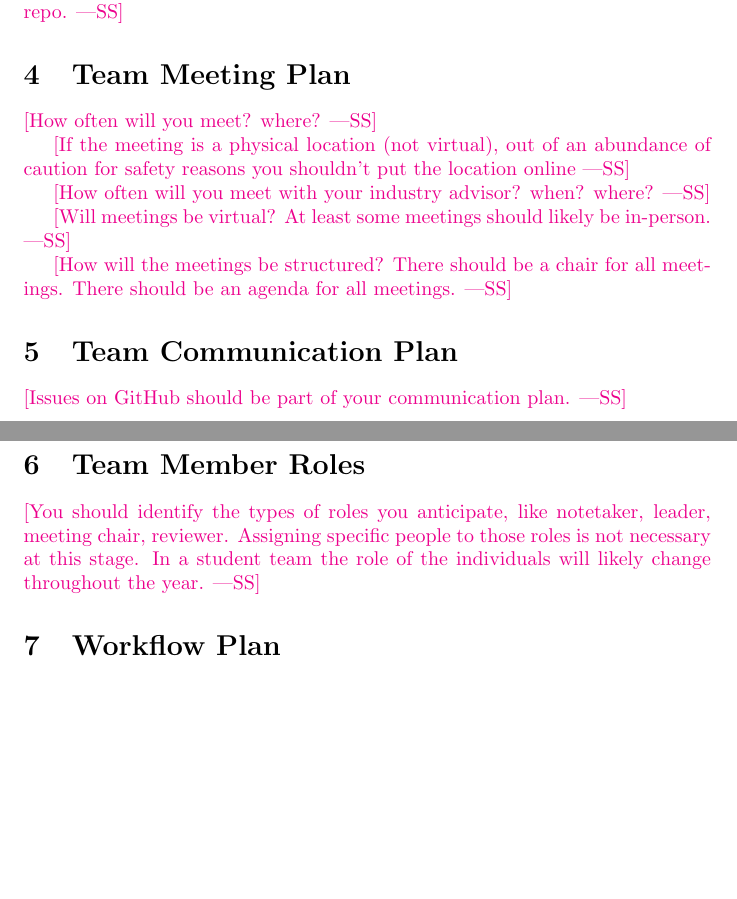
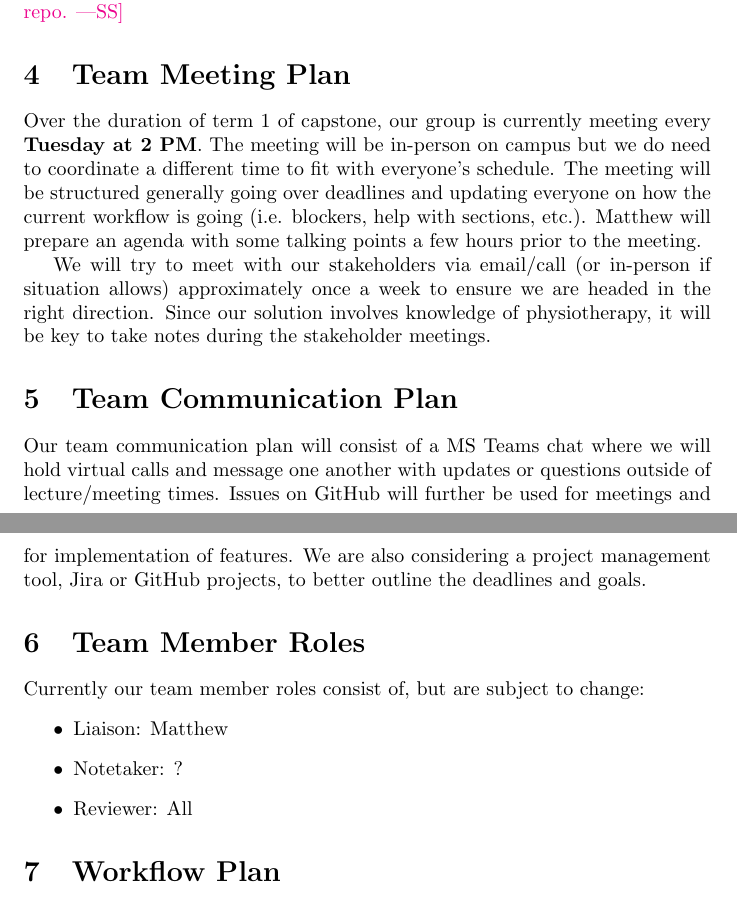
Before and after one commit to M9Huynh/technically-functional, a LaTeX document (docs/DevelopmentPlan/DevelopmentPlan.tex): two parts of pages 2 and 3 of 7, joined at a grey line, cut so that both start at the same text, the shorter picture padded with empty space. Compiled offline with pdfLaTeX.

Commit message:
add section 3,4,5

```diff
--- a/docs/DevelopmentPlan/DevelopmentPlan.tex
+++ b/docs/DevelopmentPlan/DevelopmentPlan.tex
@@ -59,28 +59,32 @@ repo.}
 
 \section{Team Meeting Plan}
 
-\wss{How often will you meet? where?}
+Over the duration of term 1 of capstone, our group is currently meeting every \textbf{Tuesday at 2 PM}.
+The meeting will be in-person on campus but we do need to coordinate a different time to
+fit with everyone's schedule. The meeting will be structured generally going over deadlines and
+updating everyone on how the current workflow is going (i.e. blockers, help with sections, etc.).
+Matthew will prepare an agenda with some talking points a few hours prior to the meeting.
 
-\wss{If the meeting is a physical location (not virtual), out of an abundance of
-caution for safety reasons you shouldn't put the location online}
 
-\wss{How often will you meet with your industry advisor?  when?  where?}
-
-\wss{Will meetings be virtual?  At least some meetings should likely be
-in-person.}
-
-\wss{How will the meetings be structured?  There should be a chair for all meetings.  There should be an agenda for all meetings.}
+We will try to meet with our stakeholders via email/call (or in-person if situation allows)
+approximately once a week to ensure we are headed in the right direction. Since our solution involves
+knowledge of physiotherapy, it will be key to take notes during the stakeholder meetings.
 
 \section{Team Communication Plan}
 
-\wss{Issues on GitHub should be part of your communication plan.}
+Our team communication plan will consist of a MS Teams chat where we will hold virtual calls and
+message one another with updates or questions outside of lecture/meeting times. Issues on GitHub
+will further be used for meetings and for implementation of features. We are also considering a
+project management tool, Jira or GitHub projects, to better outline the deadlines and goals.
 
 \section{Team Member Roles}
 
-\wss{You should identify the types of roles you anticipate, like notetaker,
-leader, meeting chair, reviewer.  Assigning specific people to those roles is
-not necessary at this stage.  In a student team the role of the individuals will
-likely change throughout the year.}
+Currently our team member roles consist of, but are subject to change:
+\begin{itemize}
+  \item Liaison: Matthew
+  \item Notetaker: ?
+  \item Reviewer: All
+\end{itemize}
 
 \section{Workflow Plan}
 
```
Also changed, not shown: docs/DevelopmentPlan/DevelopmentPlan.pdf, docs/DevelopmentPlan/DevelopmentPlan.tex (11 more changed lines).
